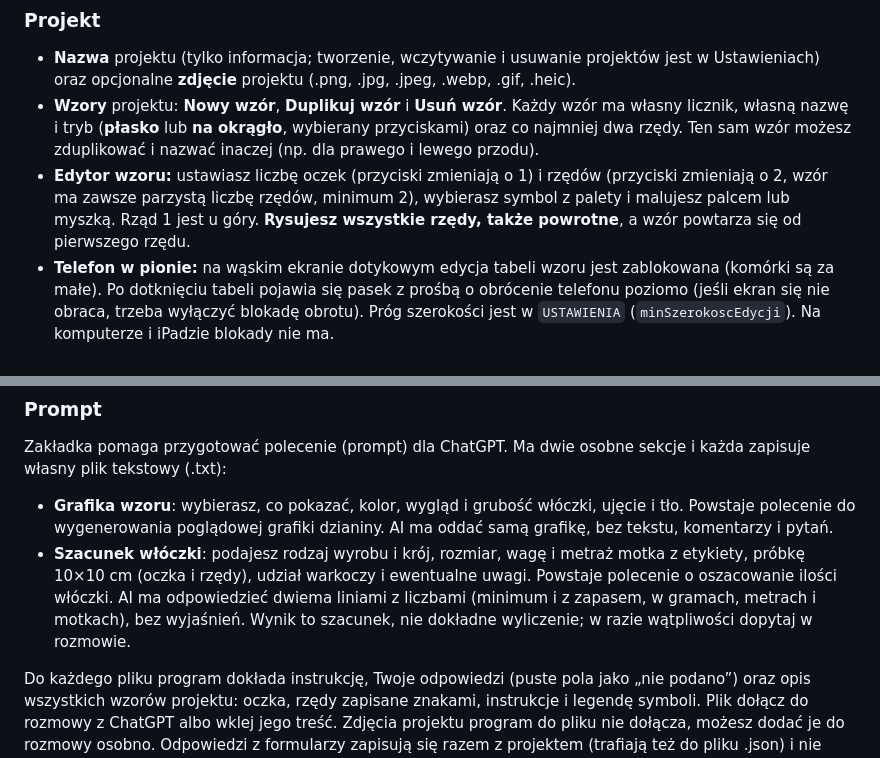
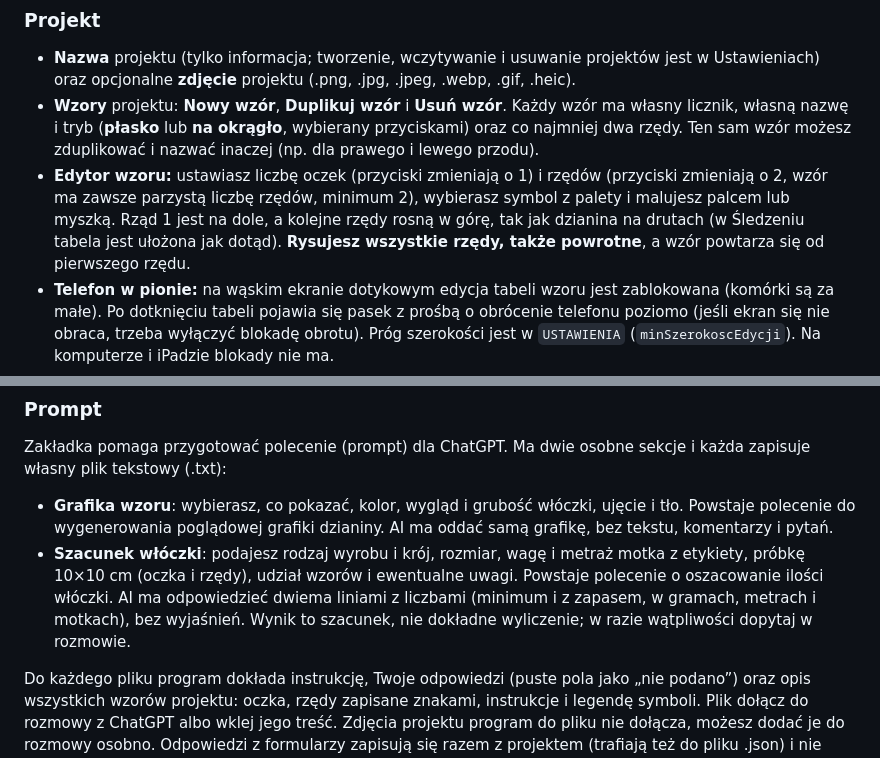
Before and after one commit to romry1966kk/KnitCompanion2, a Markdown page: README.md, 2 parts joined by grey strips. GitHub-like rendering.

Commit message:
Revise pattern editor and yarn estimation sections
Updated instructions for pattern editor and yarn estimation.

```diff
--- a/README.md
+++ b/README.md
@@ -26,7 +26,7 @@ Program ma cztery zakładki: Śledzenie, Projekt, Ustawienia i Prompt.
 
 - **Nazwa** projektu (tylko informacja; tworzenie, wczytywanie i usuwanie projektów jest w Ustawieniach) oraz opcjonalne **zdjęcie** projektu (.png, .jpg, .jpeg, .webp, .gif, .heic).
 - **Wzory** projektu: **Nowy wzór**, **Duplikuj wzór** i **Usuń wzór**. Każdy wzór ma własny licznik, własną nazwę i tryb (**płasko** lub **na okrągło**, wybierany przyciskami) oraz co najmniej dwa rzędy. Ten sam wzór możesz zduplikować i nazwać inaczej (np. dla prawego i lewego przodu).
-- **Edytor wzoru:** ustawiasz liczbę oczek (przyciski zmieniają o 1) i rzędów (przyciski zmieniają o 2, wzór ma zawsze parzystą liczbę rzędów, minimum 2), wybierasz symbol z palety i malujesz palcem lub myszką. Rząd 1 jest u góry. **Rysujesz wszystkie rzędy, także powrotne**, a wzór powtarza się od pierwszego rzędu.
+- **Edytor wzoru:** ustawiasz liczbę oczek (przyciski zmieniają o 1) i rzędów (przyciski zmieniają o 2, wzór ma zawsze parzystą liczbę rzędów, minimum 2), wybierasz symbol z palety i malujesz palcem lub myszką. Rząd 1 jest na dole, a kolejne rzędy rosną w górę, tak jak dzianina na drutach (w Śledzeniu tabela jest ułożona jak dotąd). **Rysujesz wszystkie rzędy, także powrotne**, a wzór powtarza się od pierwszego rzędu.
 - **Telefon w pionie:** na wąskim ekranie dotykowym edycja tabeli wzoru jest zablokowana (komórki są za małe). Po dotknięciu tabeli pojawia się pasek z prośbą o obrócenie telefonu poziomo (jeśli ekran się nie obraca, trzeba wyłączyć blokadę obrotu). Próg szerokości jest w `USTAWIENIA` (`minSzerokoscEdycji`). Na komputerze i iPadzie blokady nie ma.
 - **Instrukcje:** nad każdym rzędem tabelki jest pole na instrukcję (np. „Powrót: przerabiaj oczka tak, jak schodzą z drutu.”). Pojawia się w panelu w Śledzeniu, gdy ten rząd jest aktywny.
 - **∞ rzędy bez końca** (przycisk pod wierszem z liczbą oczek i rzędów): podświetlony oznacza wzór powtarzany bez końca.
@@ -51,7 +51,7 @@ Czerwona plakietka **OFFLINE** informuje, że urządzenie nie ma połączenia z
 Zakładka pomaga przygotować polecenie (prompt) dla ChatGPT. Ma dwie osobne sekcje i każda zapisuje własny plik tekstowy (.txt):
 
 - **Grafika wzoru**: wybierasz, co pokazać, kolor, wygląd i grubość włóczki, ujęcie i tło. Powstaje polecenie do wygenerowania poglądowej grafiki dzianiny. AI ma oddać samą grafikę, bez tekstu, komentarzy i pytań.
-- **Szacunek włóczki**: podajesz rodzaj wyrobu i krój, rozmiar, wagę i metraż motka z etykiety, próbkę 10×10 cm (oczka i rzędy), udział warkoczy i ewentualne uwagi. Powstaje polecenie o oszacowanie ilości włóczki. AI ma odpowiedzieć dwiema liniami z liczbami (minimum i z zapasem, w gramach, metrach i motkach), bez wyjaśnień. Wynik to szacunek, nie dokładne wyliczenie; w razie wątpliwości dopytaj w rozmowie.
+- **Szacunek włóczki**: podajesz rodzaj wyrobu i krój, rozmiar, wagę i metraż motka z etykiety, próbkę 10×10 cm (oczka i rzędy), udział wzorów i ewentualne uwagi. Powstaje polecenie o oszacowanie ilości włóczki. AI ma odpowiedzieć dwiema liniami z liczbami (minimum i z zapasem, w gramach, metrach i motkach), bez wyjaśnień. Wynik to szacunek, nie dokładne wyliczenie; w razie wątpliwości dopytaj w rozmowie.
 
 Do każdego pliku program dokłada instrukcję, Twoje odpowiedzi (puste pola jako „nie podano”) oraz opis wszystkich wzorów projektu: oczka, rzędy zapisane znakami, instrukcje i legendę symboli. Plik dołącz do rozmowy z ChatGPT albo wklej jego treść. Zdjęcia projektu program do pliku nie dołącza, możesz dodać je do rozmowy osobno. Odpowiedzi z formularzy zapisują się razem z projektem (trafiają też do pliku .json) i nie wywołują pytania o zmianę projektu domyślnego.
 
```
